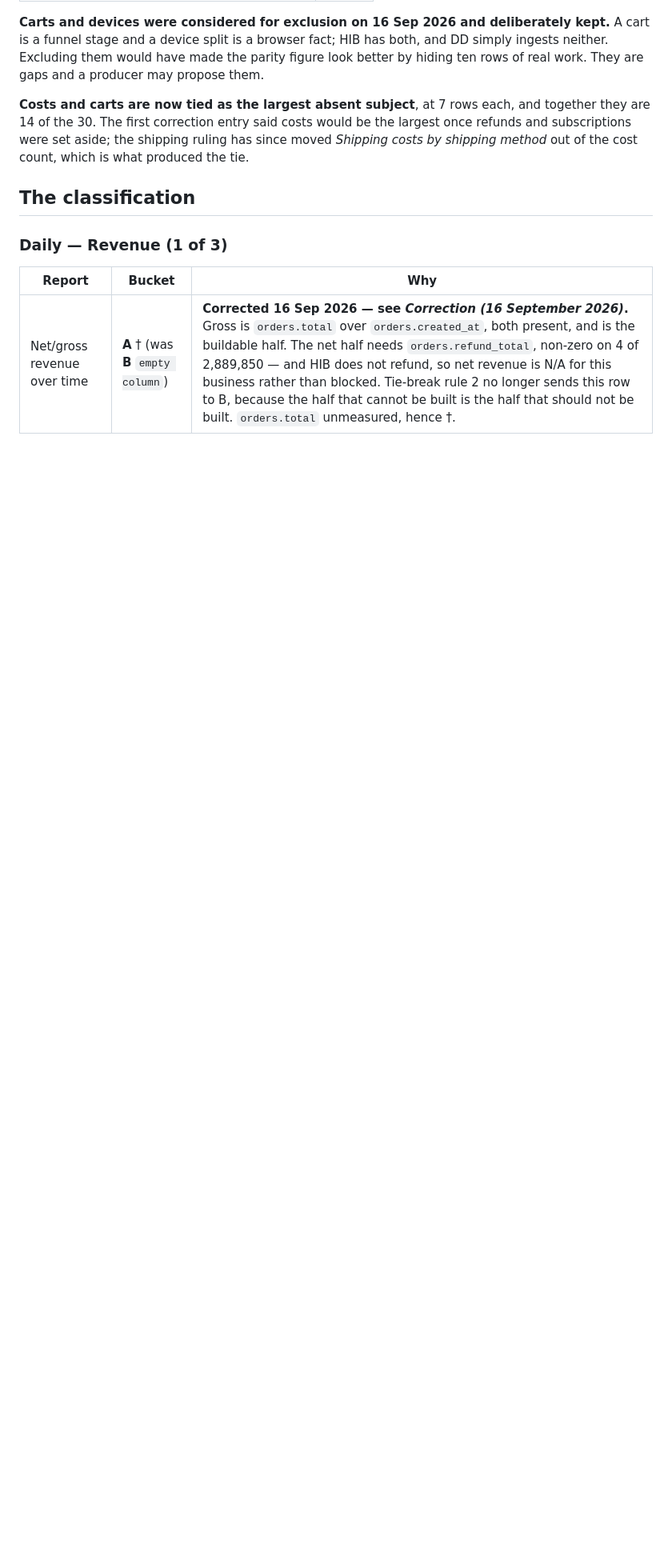
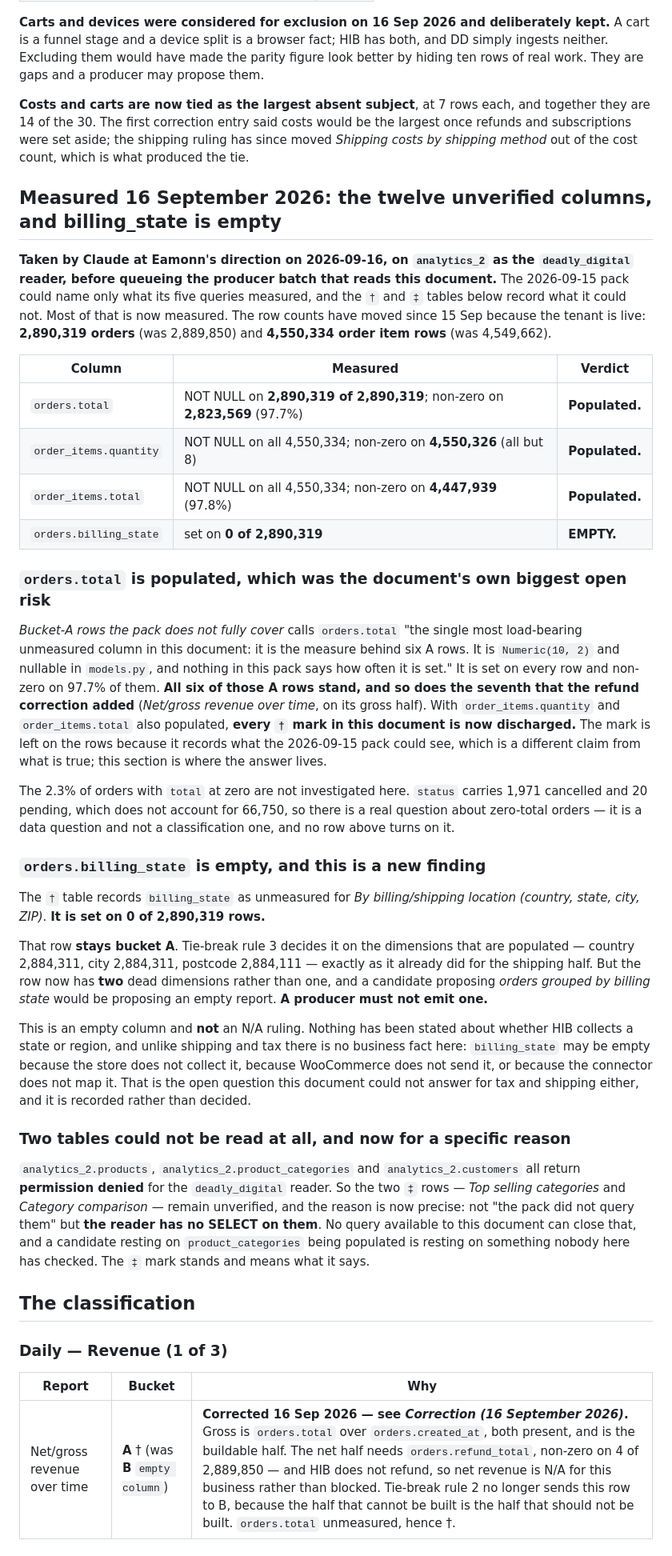
Before and after one commit to deadlydigital/fleet, a Markdown page: research/metorik-report-classification-2026-09-15.md, the part around one of its changes. Shown at 80% size. Drawn GitHub-style; blank space fills up the shorter version.

Commit message:
orders.total is populated on 97.7%, and billing_state is empty
Measured on analytics_2 as the deadly_digital reader before queueing the
producer batch that reads this document, because six bucket-A rows rested on
orders.total and nothing had ever checked it.

It is set on every one of 2,890,319 rows and non-zero on 97.7%. So are
order_items.quantity and order_items.total. That discharges every dagger mark
in the document and settles what it called "the single most load-bearing
unmeasured column" -- in the direction that keeps all seven of those A rows
standing. The marks are left in place because they record what the 15 Sep pack
could see, which is a different claim from what is true.

orders.billing_state is set on 0 of 2,890,319. That is new and it is a finding,
not a ruling: By billing/shipping location stays bucket A on country, city and
postcode by tie-break rule 3, but it now has two dead dimensions rather than
one, and a candidate proposing "orders grouped by billing state" would be
proposing an empty report. Nothing has been stated about whether HIB collects a
state, so unlike shipping and tax this is recorded and not decided.

products, product_categories and customers all return permission denied for
this reader, so the two double-dagger rows stay unverified -- and the reason is
now precise: not that the pack did not query them but that the reader has no
SELECT on them. No query available to this document can close that.

The tenant is live and the counts moved: 2,890,319 orders against 2,889,850,
and 4,550,334 item rows against 4,549,662.

Co-Authored-By: Claude Opus 5 (1M context) <noreply@anthropic.com>

```diff
--- a/research/metorik-report-classification-2026-09-15.md
+++ b/research/metorik-report-classification-2026-09-15.md
@@ -388,6 +388,70 @@ be the largest once refunds and subscriptions were set aside; the shipping
 ruling has since moved *Shipping costs by shipping method* out of the cost
 count, which is what produced the tie.
 
+## Measured 16 September 2026: the twelve unverified columns, and billing_state is empty
+
+**Taken by Claude at Eamonn's direction on 2026-09-16, on `analytics_2` as the
+`deadly_digital` reader, before queueing the producer batch that reads this
+document.** The 2026-09-15 pack could name only what its five queries measured,
+and the `†` and `‡` tables below record what it could not. Most of that is now
+measured. The row counts have moved since 15 Sep because the tenant is live:
+**2,890,319 orders** (was 2,889,850) and **4,550,334 order item rows** (was
+4,549,662).
+
+| Column | Measured | Verdict |
+|---|---|---|
+| `orders.total` | NOT NULL on **2,890,319 of 2,890,319**; non-zero on **2,823,569** (97.7%) | **Populated.** |
+| `order_items.quantity` | NOT NULL on all 4,550,334; non-zero on **4,550,326** (all but 8) | **Populated.** |
+| `order_items.total` | NOT NULL on all 4,550,334; non-zero on **4,447,939** (97.8%) | **Populated.** |
+| `orders.billing_state` | set on **0 of 2,890,319** | **EMPTY.** |
+
+### `orders.total` is populated, which was the document's own biggest open risk
+
+*Bucket-A rows the pack does not fully cover* calls `orders.total` "the single
+most load-bearing unmeasured column in this document: it is the measure behind
+six A rows. It is `Numeric(10, 2)` and nullable in `models.py`, and nothing in
+this pack says how often it is set." It is set on every row and non-zero on
+97.7% of them. **All six of those A rows stand, and so does the seventh that
+the refund correction added** (*Net/gross revenue over time*, on its gross
+half). With `order_items.quantity` and `order_items.total` also populated,
+**every `†` mark in this document is now discharged.** The mark is left on the
+rows because it records what the 2026-09-15 pack could see, which is a
+different claim from what is true; this section is where the answer lives.
+
+The 2.3% of orders with `total` at zero are not investigated here. `status`
+carries 1,971 cancelled and 20 pending, which does not account for 66,750, so
+there is a real question about zero-total orders — it is a data question and
+not a classification one, and no row above turns on it.
+
+### `orders.billing_state` is empty, and this is a new finding
+
+The `†` table records `billing_state` as unmeasured for *By billing/shipping
+location (country, state, city, ZIP)*. **It is set on 0 of 2,890,319 rows.**
+
+That row **stays bucket A**. Tie-break rule 3 decides it on the dimensions that
+are populated — country 2,884,311, city 2,884,311, postcode 2,884,111 — exactly
+as it already did for the shipping half. But the row now has **two** dead
+dimensions rather than one, and a candidate proposing *orders grouped by billing
+state* would be proposing an empty report. **A producer must not emit one.**
+
+This is an empty column and **not** an N/A ruling. Nothing has been stated about
+whether HIB collects a state or region, and unlike shipping and tax there is no
+business fact here: `billing_state` may be empty because the store does not
+collect it, because WooCommerce does not send it, or because the connector does
+not map it. That is the open question this document could not answer for tax and
+shipping either, and it is recorded rather than decided.
+
+### Two tables could not be read at all, and now for a specific reason
+
+`analytics_2.products`, `analytics_2.product_categories` and
+`analytics_2.customers` all return **permission denied** for the
+`deadly_digital` reader. So the two `‡` rows — *Top selling categories* and
+*Category comparison* — remain unverified, and the reason is now precise: not
+"the pack did not query them" but **the reader has no SELECT on them**. No query
+available to this document can close that, and a candidate resting on
+`product_categories` being populated is resting on something nobody here has
+checked. The `‡` mark stands and means what it says.
+
 ## The classification
 
 ### Daily — Revenue (1 of 3)
```
Also changed, not shown: other parts of research/metorik-report-classification-2026-09-15.md (+6 -1 lines).
